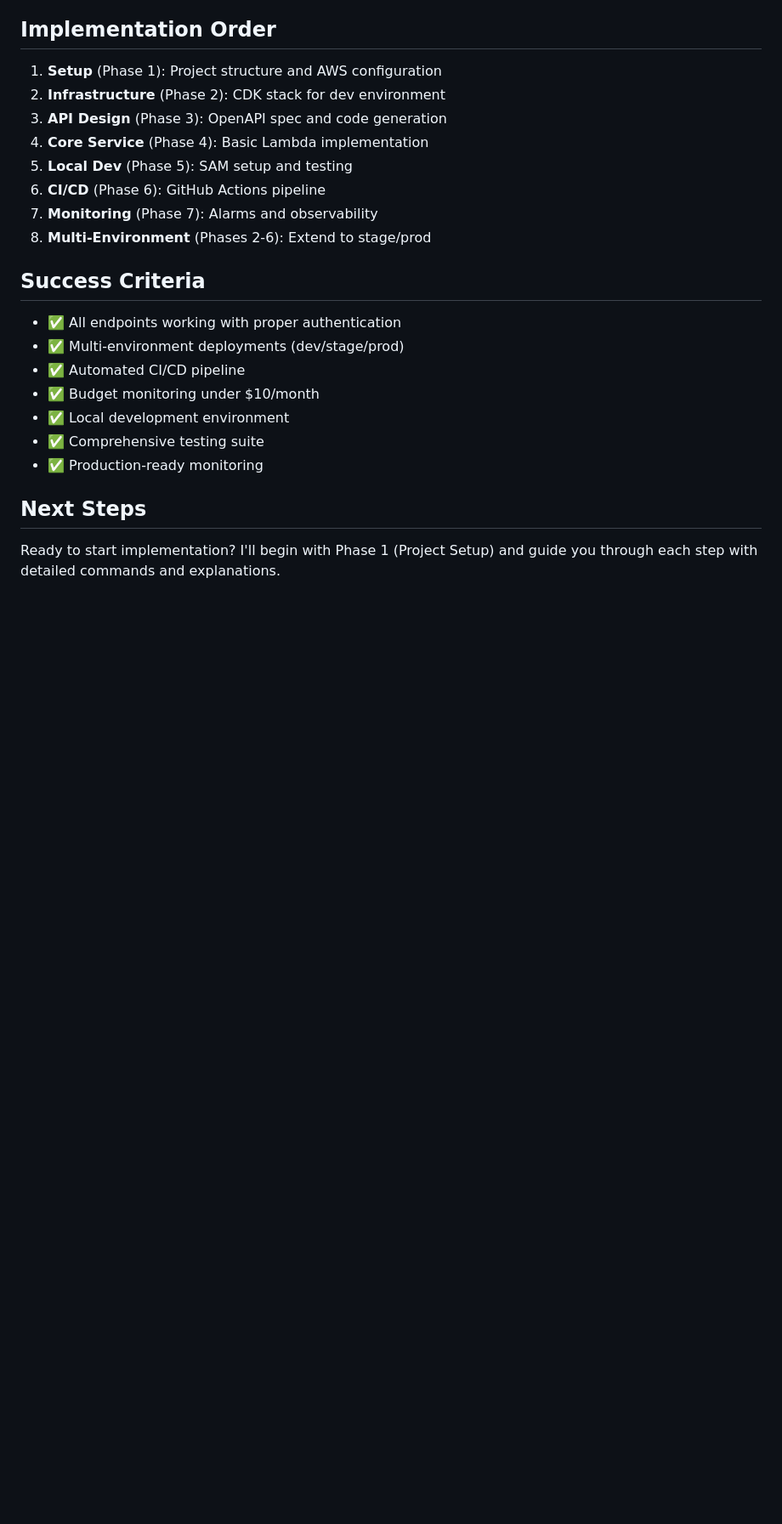
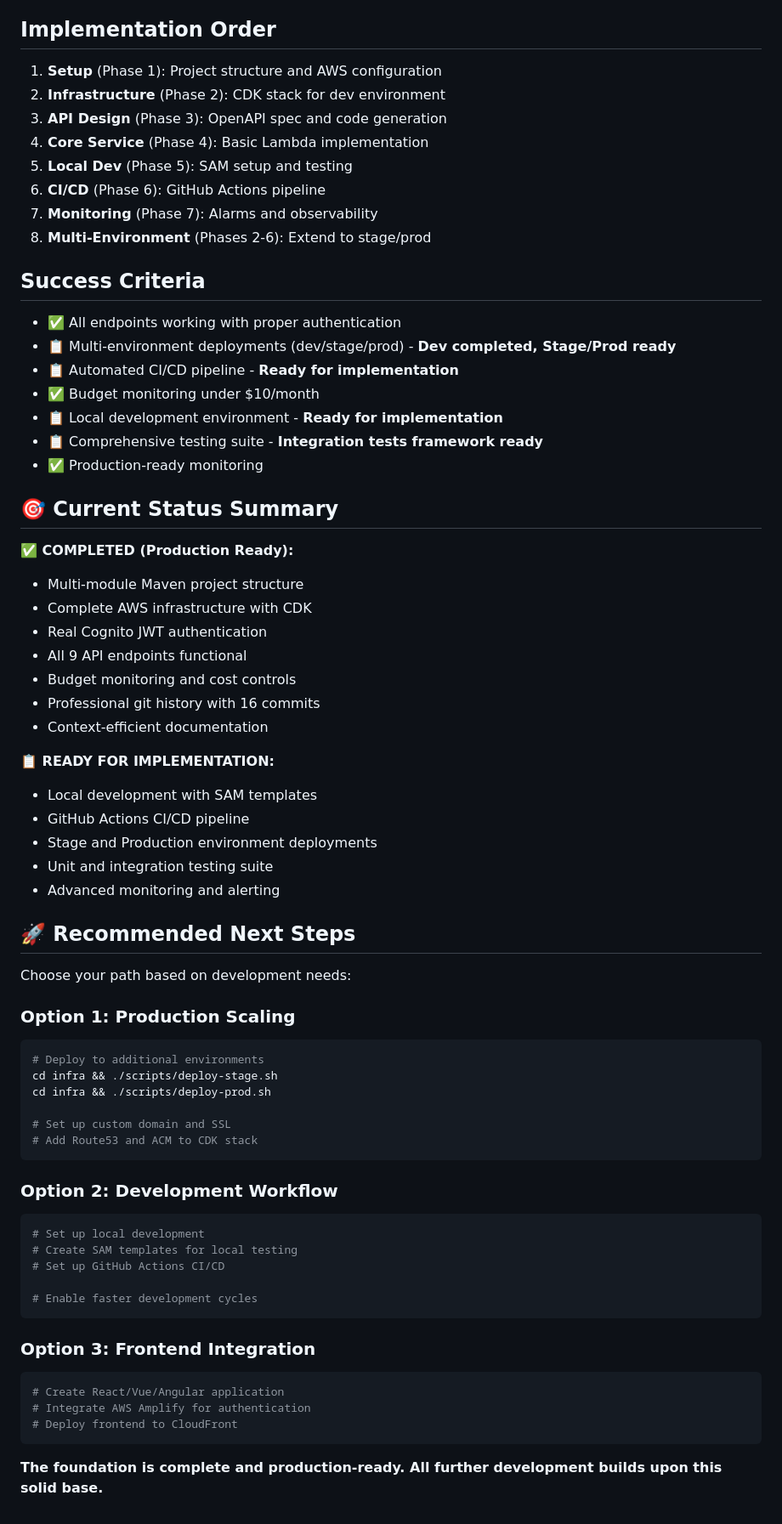
Before and after one commit to thismakesmehappy/NewApiTest, a Markdown page: IMPLEMENTATION_PLAN.md, the part around one of its changes. Shown at 85% size. Rendered like a GitHub page; blank space fills up the shorter version.

````diff
--- a/IMPLEMENTATION_PLAN.md
+++ b/IMPLEMENTATION_PLAN.md
@@ -170,13 +178,59 @@ main branch push →
 ## Success Criteria
 
 - ✅ All endpoints working with proper authentication
-- ✅ Multi-environment deployments (dev/stage/prod)
-- ✅ Automated CI/CD pipeline
+- 📋 Multi-environment deployments (dev/stage/prod) - **Dev completed, Stage/Prod ready**
+- 📋 Automated CI/CD pipeline - **Ready for implementation**
 - ✅ Budget monitoring under $10/month
-- ✅ Local development environment
-- ✅ Comprehensive testing suite
+- 📋 Local development environment - **Ready for implementation**
+- 📋 Comprehensive testing suite - **Integration tests framework ready**
 - ✅ Production-ready monitoring
 
-## Next Steps
+## 🎯 Current Status Summary
 
-Ready to start implementation? I'll begin with Phase 1 (Project Setup) and guide you through each step with detailed commands and explanations.
+**✅ COMPLETED (Production Ready):**
+- Multi-module Maven project structure
+- Complete AWS infrastructure with CDK
+- Real Cognito JWT authentication
+- All 9 API endpoints functional
+- Budget monitoring and cost controls
+- Professional git history with 16 commits
+- Context-efficient documentation
+
+**📋 READY FOR IMPLEMENTATION:**
+- Local development with SAM templates
+- GitHub Actions CI/CD pipeline
+- Stage and Production environment deployments
+- Unit and integration testing suite
+- Advanced monitoring and alerting
+
+## 🚀 Recommended Next Steps
+
+Choose your path based on development needs:
+
+### **Option 1: Production Scaling**
+```bash
+# Deploy to additional environments
+cd infra && ./scripts/deploy-stage.sh
+cd infra && ./scripts/deploy-prod.sh
+
+# Set up custom domain and SSL
+# Add Route53 and ACM to CDK stack
+```
+
+### **Option 2: Development Workflow**
+```bash
+# Set up local development
+# Create SAM templates for local testing
+# Set up GitHub Actions CI/CD
+
+# Enable faster development cycles
+```
+
+### **Option 3: Frontend Integration**
+```bash
+# Create React/Vue/Angular application
+# Integrate AWS Amplify for authentication
+# Deploy frontend to CloudFront
+```
+
+**The foundation is complete and production-ready. All further development builds upon this solid base.**
````
Also changed, not shown: other parts of IMPLEMENTATION_PLAN.md (+108 -100 lines).
